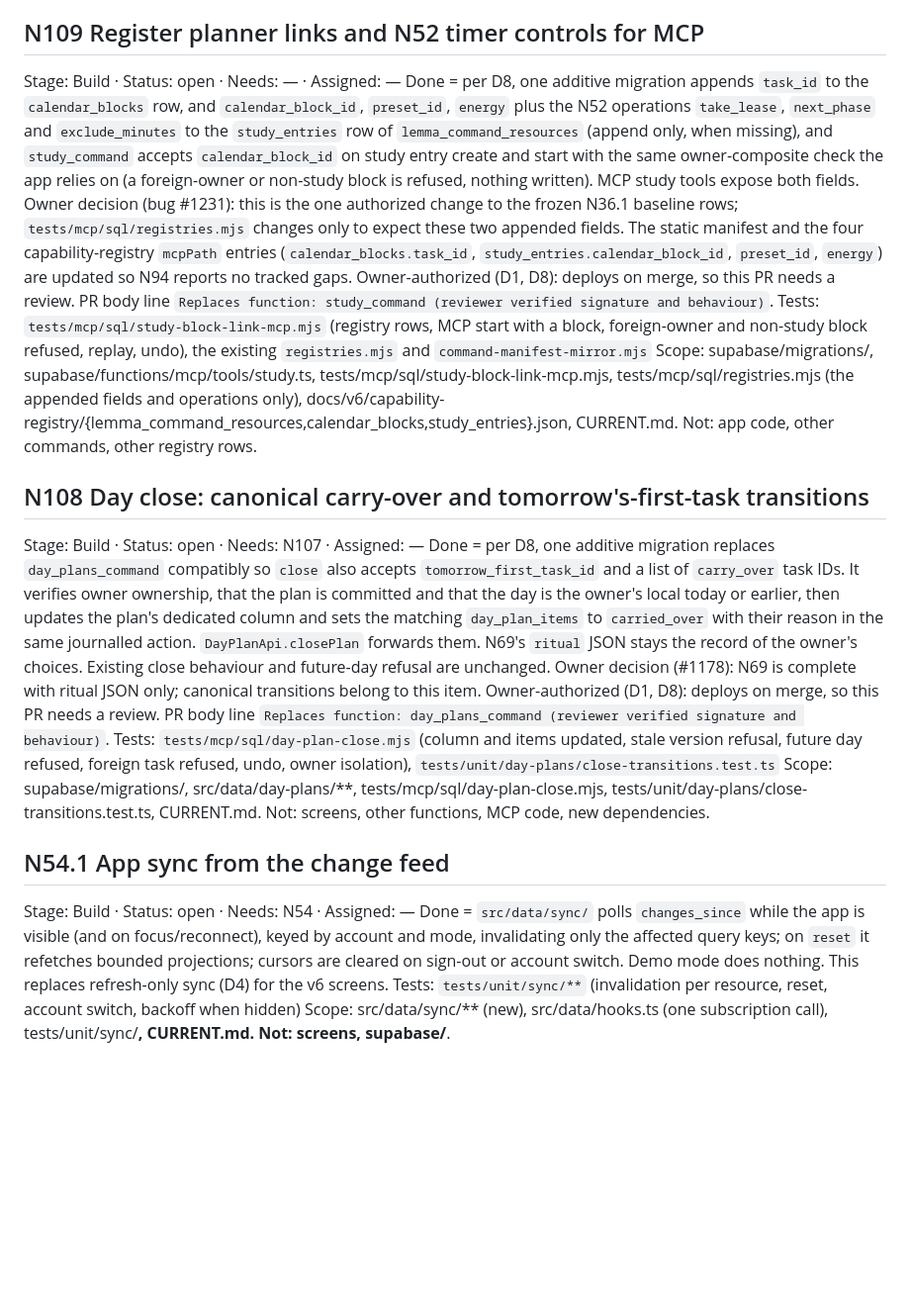
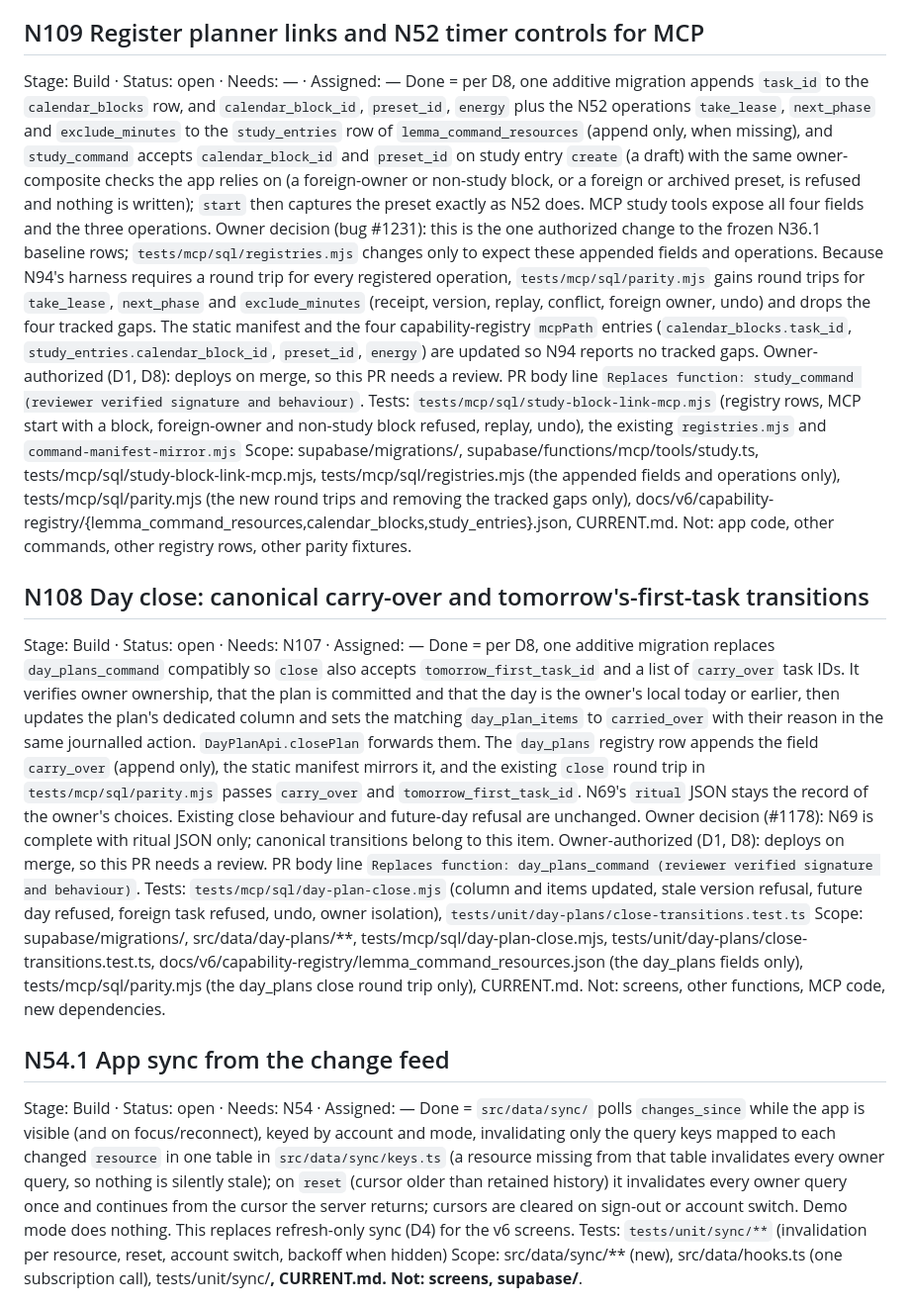
Before and after one commit to Mymayankyadav/lemma, a Markdown page: NEXT.md, the part around one of its changes. Shown at 99% size. GitHub-like rendering; blank space fills up the shorter version.

```diff
--- a/NEXT.md
+++ b/NEXT.md
@@ -13,23 +13,23 @@ Remaining v6 lanes (priority run 2026-11-06 evening, Owner decision D8 in `docs/
 
 ## N109 Register planner links and N52 timer controls for MCP
 Stage: Build · Status: open · Needs: — · Assigned: —
-Done = per D8, one additive migration appends `task_id` to the `calendar_blocks` row, and `calendar_block_id`, `preset_id`, `energy` plus the N52 operations `take_lease`, `next_phase` and `exclude_minutes` to the `study_entries` row of `lemma_command_resources` (append only, when missing), and `study_command` accepts `calendar_block_id` on study entry create and start with the same owner-composite check the app relies on (a foreign-owner or non-study block is refused, nothing written). MCP study tools expose both fields. Owner decision (bug #1231): this is the one authorized change to the frozen N36.1 baseline rows; `tests/mcp/sql/registries.mjs` changes only to expect these two appended fields. The static manifest and the four capability-registry `mcpPath` entries (`calendar_blocks.task_id`, `study_entries.calendar_block_id`, `preset_id`, `energy`) are updated so N94 reports no tracked gaps.
+Done = per D8, one additive migration appends `task_id` to the `calendar_blocks` row, and `calendar_block_id`, `preset_id`, `energy` plus the N52 operations `take_lease`, `next_phase` and `exclude_minutes` to the `study_entries` row of `lemma_command_resources` (append only, when missing), and `study_command` accepts `calendar_block_id` and `preset_id` on study entry `create` (a draft) with the same owner-composite checks the app relies on (a foreign-owner or non-study block, or a foreign or archived preset, is refused and nothing is written); `start` then captures the preset exactly as N52 does. MCP study tools expose all four fields and the three operations. Owner decision (bug #1231): this is the one authorized change to the frozen N36.1 baseline rows; `tests/mcp/sql/registries.mjs` changes only to expect these appended fields and operations. Because N94's harness requires a round trip for every registered operation, `tests/mcp/sql/parity.mjs` gains round trips for `take_lease`, `next_phase` and `exclude_minutes` (receipt, version, replay, conflict, foreign owner, undo) and drops the four tracked gaps. The static manifest and the four capability-registry `mcpPath` entries (`calendar_blocks.task_id`, `study_entries.calendar_block_id`, `preset_id`, `energy`) are updated so N94 reports no tracked gaps.
 Owner-authorized (D1, D8): deploys on merge, so this PR needs a review. PR body line `Replaces function: study_command (reviewer verified signature and behaviour)`.
 Tests: `tests/mcp/sql/study-block-link-mcp.mjs` (registry rows, MCP start with a block, foreign-owner and non-study block refused, replay, undo), the existing `registries.mjs` and `command-manifest-mirror.mjs`
-Scope: supabase/migrations/<one new additive file>, supabase/functions/mcp/tools/study.ts, tests/mcp/sql/study-block-link-mcp.mjs, tests/mcp/sql/registries.mjs (the appended fields and operations only), docs/v6/capability-registry/{lemma_command_resources,calendar_blocks,study_entries}.json, CURRENT.md.
-Not: app code, other commands, other registry rows.
+Scope: supabase/migrations/<one new additive file>, supabase/functions/mcp/tools/study.ts, tests/mcp/sql/study-block-link-mcp.mjs, tests/mcp/sql/registries.mjs (the appended fields and operations only), tests/mcp/sql/parity.mjs (the new round trips and removing the tracked gaps only), docs/v6/capability-registry/{lemma_command_resources,calendar_blocks,study_entries}.json, CURRENT.md.
+Not: app code, other commands, other registry rows, other parity fixtures.
 
 ## N108 Day close: canonical carry-over and tomorrow's-first-task transitions
 Stage: Build · Status: open · Needs: N107 · Assigned: —
-Done = per D8, one additive migration replaces `day_plans_command` compatibly so `close` also accepts `tomorrow_first_task_id` and a list of `carry_over` task IDs. It verifies owner ownership, that the plan is committed and that the day is the owner's local today or earlier, then updates the plan's dedicated column and sets the matching `day_plan_items` to `carried_over` with their reason in the same journalled action. `DayPlanApi.closePlan` forwards them. N69's `ritual` JSON stays the record of the owner's choices. Existing close behaviour and future-day refusal are unchanged. Owner decision (#1178): N69 is complete with ritual JSON only; canonical transitions belong to this item.
+Done = per D8, one additive migration replaces `day_plans_command` compatibly so `close` also accepts `tomorrow_first_task_id` and a list of `carry_over` task IDs. It verifies owner ownership, that the plan is committed and that the day is the owner's local today or earlier, then updates the plan's dedicated column and sets the matching `day_plan_items` to `carried_over` with their reason in the same journalled action. `DayPlanApi.closePlan` forwards them. The `day_plans` registry row appends the field `carry_over` (append only), the static manifest mirrors it, and the existing `close` round trip in `tests/mcp/sql/parity.mjs` passes `carry_over` and `tomorrow_first_task_id`. N69's `ritual` JSON stays the record of the owner's choices. Existing close behaviour and future-day refusal are unchanged. Owner decision (#1178): N69 is complete with ritual JSON only; canonical transitions belong to this item.
 Owner-authorized (D1, D8): deploys on merge, so this PR needs a review. PR body line `Replaces function: day_plans_command (reviewer verified signature and behaviour)`.
 Tests: `tests/mcp/sql/day-plan-close.mjs` (column and items updated, stale version refusal, future day refused, foreign task refused, undo, owner isolation), `tests/unit/day-plans/close-transitions.test.ts`
-Scope: supabase/migrations/<one new additive file>, src/data/day-plans/**, tests/mcp/sql/day-plan-close.mjs, tests/unit/day-plans/close-transitions.test.ts, CURRENT.md.
+Scope: supabase/migrations/<one new additive file>, src/data/day-plans/**, tests/mcp/sql/day-plan-close.mjs, tests/unit/day-plans/close-transitions.test.ts, docs/v6/capability-registry/lemma_command_resources.json (the day_plans fields only), tests/mcp/sql/parity.mjs (the day_plans close round trip only), CURRENT.md.
 Not: screens, other functions, MCP code, new dependencies.
 
 ## N54.1 App sync from the change feed
 Stage: Build · Status: open · Needs: N54 · Assigned: —
-Done = `src/data/sync/` polls `changes_since` while the app is visible (and on focus/reconnect), keyed by account and mode, invalidating only the affected query keys; on `reset` it refetches bounded projections; cursors are cleared on sign-out or account switch. Demo mode does nothing. This replaces refresh-only sync (D4) for the v6 screens.
+Done = `src/data/sync/` polls `changes_since` while the app is visible (and on focus/reconnect), keyed by account and mode, invalidating only the query keys mapped to each changed `resource` in one table in `src/data/sync/keys.ts` (a resource missing from that table invalidates every owner query, so nothing is silently stale); on `reset` (cursor older than retained history) it invalidates every owner query once and continues from the cursor the server returns; cursors are cleared on sign-out or account switch. Demo mode does nothing. This replaces refresh-only sync (D4) for the v6 screens.
 Tests: `tests/unit/sync/**` (invalidation per resource, reset, account switch, backoff when hidden)
 Scope: src/data/sync/** (new), src/data/hooks.ts (one subscription call), tests/unit/sync/**, CURRENT.md.
 Not: screens, supabase/**.
```
Also changed, not shown: other parts of NEXT.md (+16 -16 lines).
